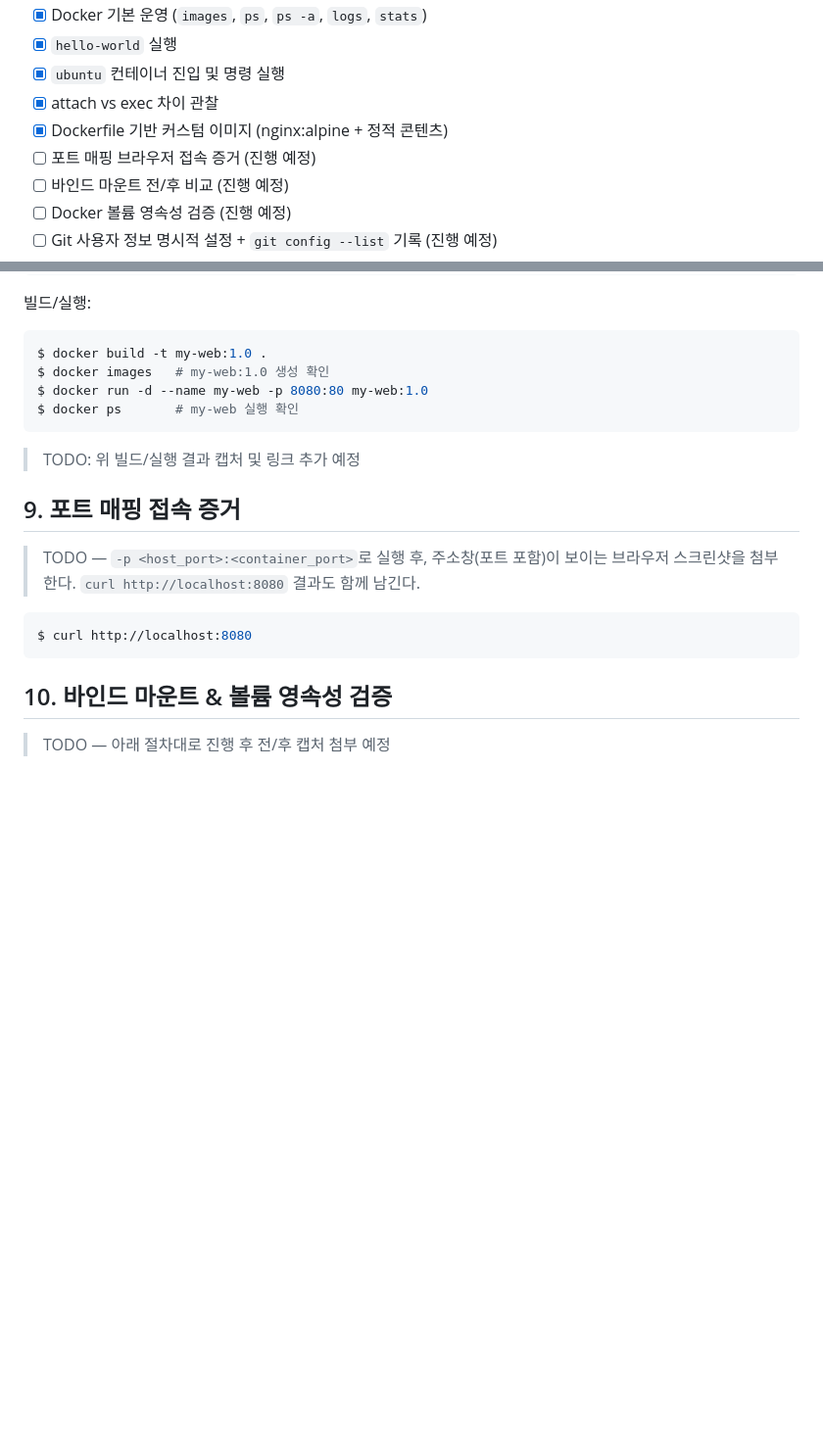
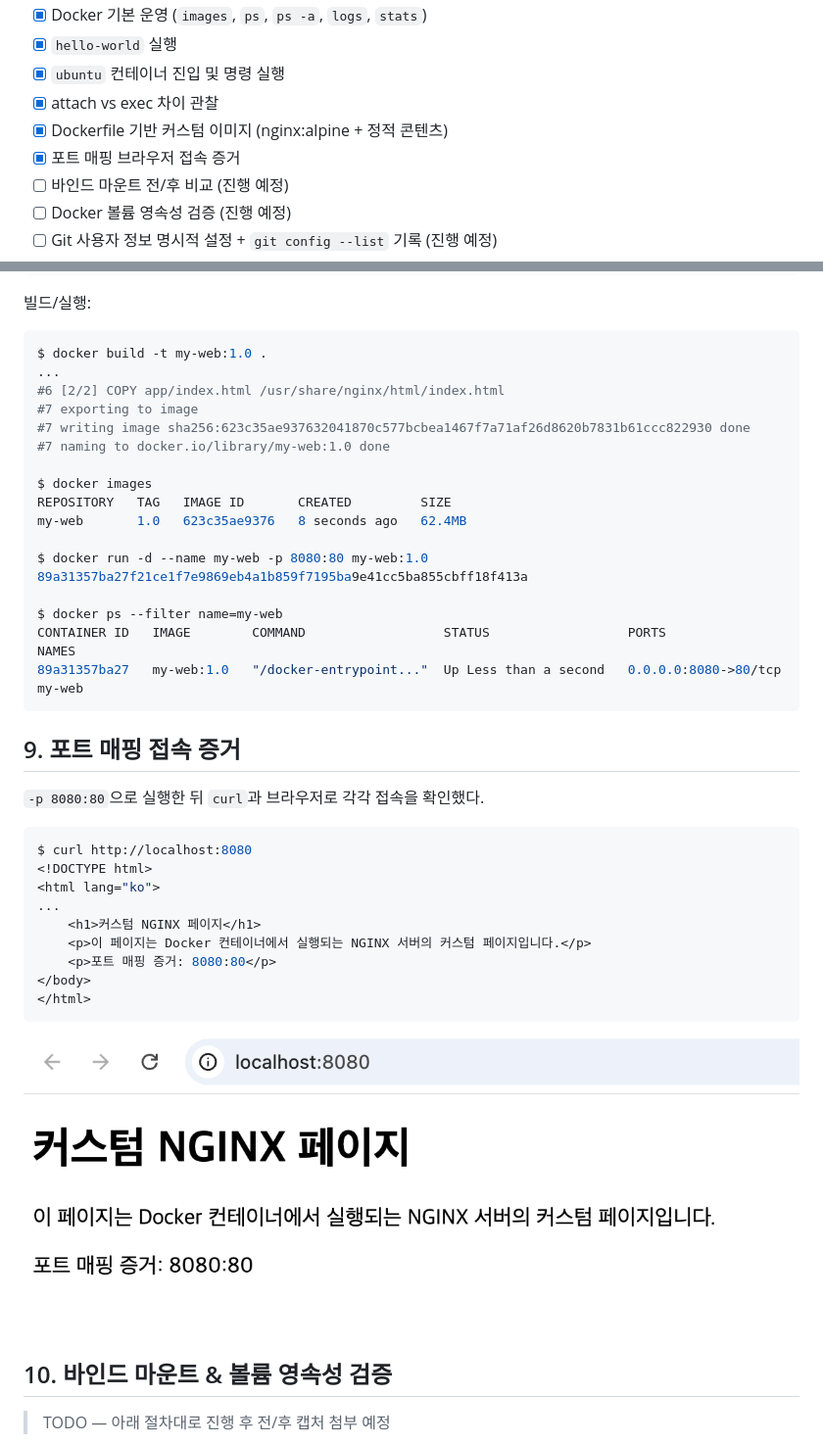
Before and after one commit to ji-min0/codyssey_w1, a Markdown page: README.md, 2 parts joined by grey strips. Shown: that part at 98% size. Rendered like a GitHub page; pictures changed too: docs/images/port-mapping.png (added); blank space fills up the shorter version.

Commit message:
docs: add port mapping build/run logs and browser evidence

````diff
--- a/README.md
+++ b/README.md
@@ -46,7 +46,7 @@ Docker version 28.5.2, build ecc6942
 - [x] `ubuntu` 컨테이너 진입 및 명령 실행
 - [x] attach vs exec 차이 관찰
 - [x] Dockerfile 기반 커스텀 이미지 (nginx:alpine + 정적 콘텐츠)
-- [ ] 포트 매핑 브라우저 접속 증거 (진행 예정)
+- [x] 포트 매핑 브라우저 접속 증거
 - [ ] 바인드 마운트 전/후 비교 (진행 예정)
 - [ ] Docker 볼륨 영속성 검증 (진행 예정)
 - [ ] Git 사용자 정보 명시적 설정 + `git config --list` 기록 (진행 예정)
@@ -330,21 +330,41 @@ ENV SERVICE_NAME=web
 
 ```bash
 $ docker build -t my-web:1.0 .
-$ docker images   # my-web:1.0 생성 확인
+...
+#6 [2/2] COPY app/index.html /usr/share/nginx/html/index.html
+#7 exporting to image
+#7 writing image sha256:623c35ae937632041870c577bcbea1467f7a71af26d8620b7831b61ccc822930 done
+#7 naming to docker.io/library/my-web:1.0 done
+
+$ docker images
+REPOSITORY   TAG   IMAGE ID       CREATED         SIZE
+my-web       1.0   623c35ae9376   8 seconds ago   62.4MB
+
 $ docker run -d --name my-web -p 8080:80 my-web:1.0
-$ docker ps       # my-web 실행 확인
+89a31357ba27f21ce1f7e9869eb4a1b859f7195ba9e41cc5ba855cbff18f413a
+
+$ docker ps --filter name=my-web
+CONTAINER ID   IMAGE        COMMAND                  STATUS                  PORTS                          NAMES
+89a31357ba27   my-web:1.0   "/docker-entrypoint..."  Up Less than a second   0.0.0.0:8080->80/tcp           my-web
 ```
-
-> TODO: 위 빌드/실행 결과 캡처 및 링크 추가 예정
 
 ## 9. 포트 매핑 접속 증거
 
-> TODO — `-p <host_port>:<container_port>`로 실행 후, 주소창(포트 포함)이 보이는 브라우저 스크린샷을 첨부한다.
-> `curl http://localhost:8080` 결과도 함께 남긴다.
+`-p 8080:80`으로 실행한 뒤 `curl`과 브라우저로 각각 접속을 확인했다.
 
 ```bash
 $ curl http://localhost:8080
+<!DOCTYPE html>
+<html lang="ko">
+...
+	<h1>커스텀 NGINX 페이지</h1>
+	<p>이 페이지는 Docker 컨테이너에서 실행되는 NGINX 서버의 커스텀 페이지입니다.</p>
+	<p>포트 매핑 증거: 8080:80</p>
+</body>
+</html>
 ```
+
+![포트 매핑 접속 성공](docs/images/port-mapping.png)
 
 ## 10. 바인드 마운트 & 볼륨 영속성 검증
 
````
Also changed, not shown: 1 other file.
